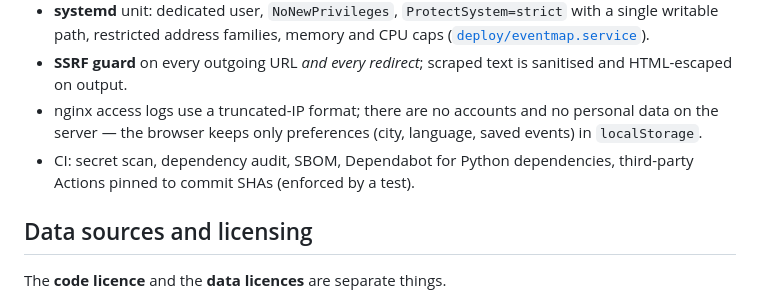
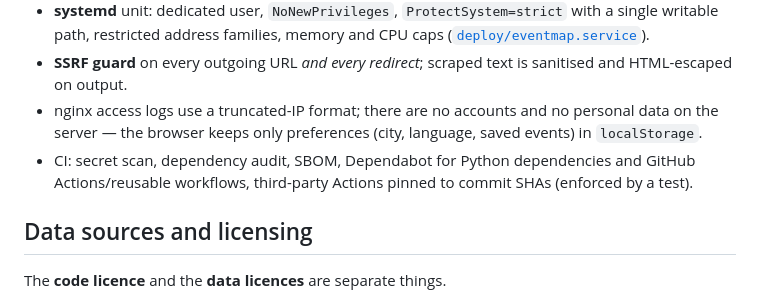
Before and after one commit to flemops/eventmap, a Markdown page: README.md, the part around the change. GitHub-like rendering.

Commit message:
docs: document GitHub Actions Dependabot coverage

```diff
--- a/README.md
+++ b/README.md
@@ -136,7 +136,7 @@ Only controls that exist in the repository:
   restricted address families, memory and CPU caps ([`deploy/eventmap.service`](deploy/eventmap.service)).
 * **SSRF guard** on every outgoing URL *and every redirect*; scraped text is sanitised and HTML-escaped on output.
 * nginx access logs use a truncated-IP format; there are no accounts and no personal data on the server — the browser keeps only preferences (city, language, saved events) in `localStorage`.
-* CI: secret scan, dependency audit, SBOM, Dependabot for Python dependencies, third-party Actions pinned to commit SHAs (enforced by a test).
+* CI: secret scan, dependency audit, SBOM, Dependabot for Python dependencies and GitHub Actions/reusable workflows, third-party Actions pinned to commit SHAs (enforced by a test).
 
 ## Data sources and licensing
 
```
